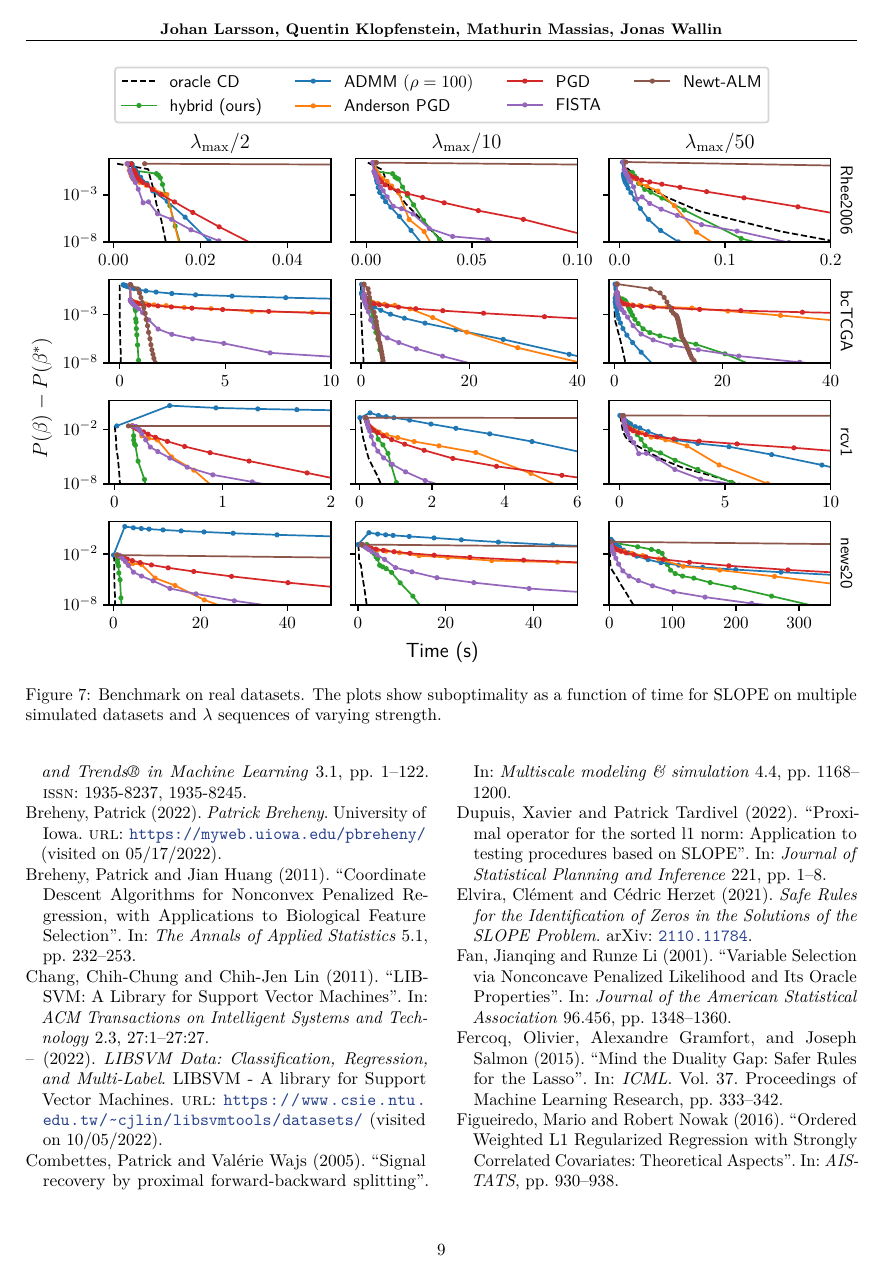
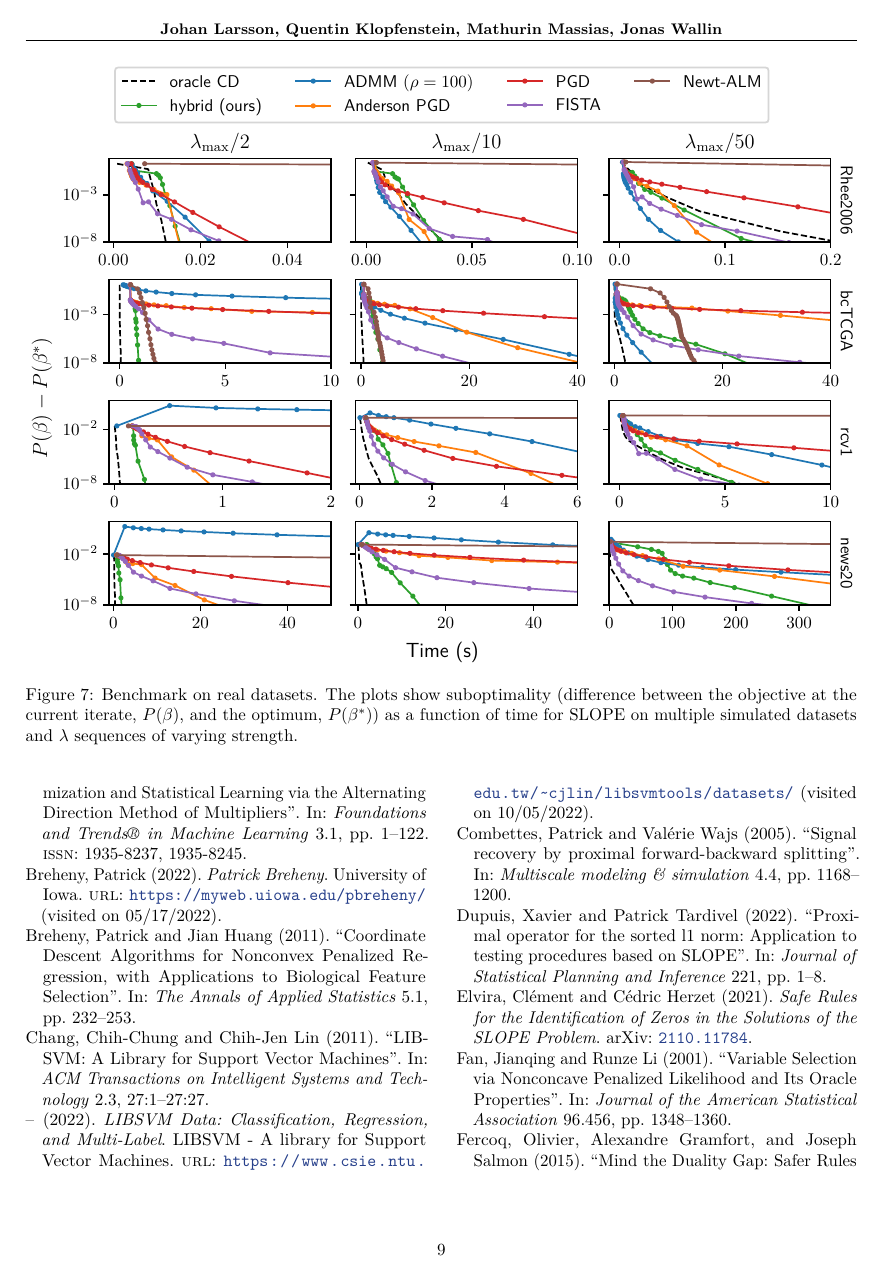
Before and after one commit to jolars/slopecd, a LaTeX paper (tex/main.tex, which reads tex/experiments.tex): page 9 of 19. Compiled offline with pdfLaTeX.

Commit message:
Clarify "suboptimality" in captions

```diff
--- a/tex/experiments.tex
+++ b/tex/experiments.tex
@@ -123,7 +123,7 @@ This is even more visible for the \dataset{news20} dataset where we see that our
   \centering
   \includegraphics{real_legend.pdf}
   \includegraphics{real.pdf}
-  \caption{Benchmark on real datasets. The plots show suboptimality as a function of time for SLOPE on multiple simulated datasets and $\lambda$ sequences of varying strength.}
+  \caption{Benchmark on real datasets. The plots show suboptimality (difference between the objective at the current iterate, \(P(\beta)\), and the optimum, \(P(\beta^*)\)) as a function of time for SLOPE on multiple simulated datasets and $\lambda$ sequences of varying strength.}
   \label{fig:real-data}
 \end{figure*}
 
```
Also changed, not shown: tex/experiments.tex (2 more changed lines).
